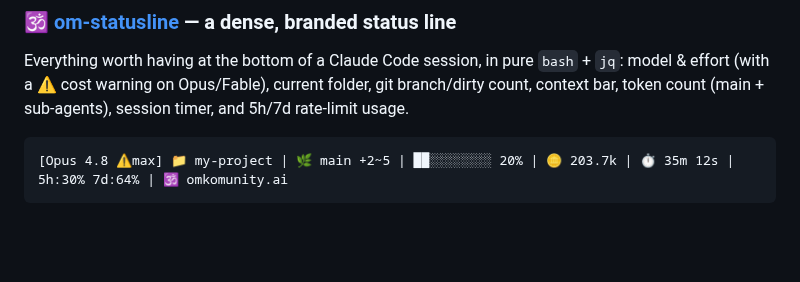
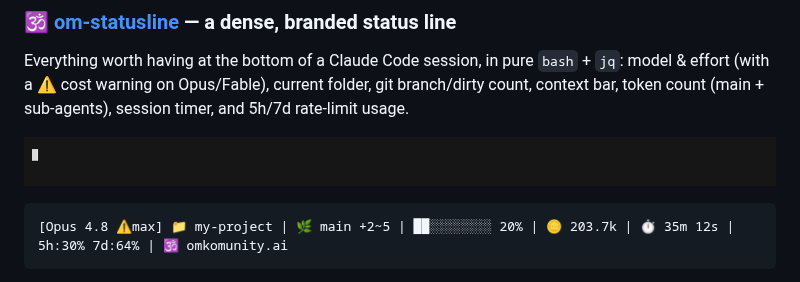
Before and after one commit to OMKomUnity-AI/the-forge, a Markdown page: README.md, the part around the change. Rendered like a GitHub page; pictures changed too: om-statusline/demo.gif (added); blank space fills up the shorter version.

````diff
--- a/README.md
+++ b/README.md
@@ -55,6 +55,8 @@ You    ▸  improve the perf
 ### 🕉️ [om-statusline](./om-statusline) — a dense, branded status line
 
 Everything worth having at the bottom of a Claude Code session, in pure `bash` + `jq`: model & effort (with a ⚠ cost warning on Opus/Fable), current folder, git branch/dirty count, context bar, token count (main + sub-agents), session timer, and 5h/7d rate-limit usage.
+
+![The om-statusline in action](./om-statusline/demo.gif)
 
 ```
 [Opus 4.8 ⚠max] 📁 my-project | 🌿 main +2~5 | ██░░░░░░░░ 20% | 🪙 203.7k | ⏱️ 35m 12s | 5h:30% 7d:64% | 🕉️ omkomunity.ai
````
Also changed, not shown: om-statusline/README.md (+2 -0 lines).
